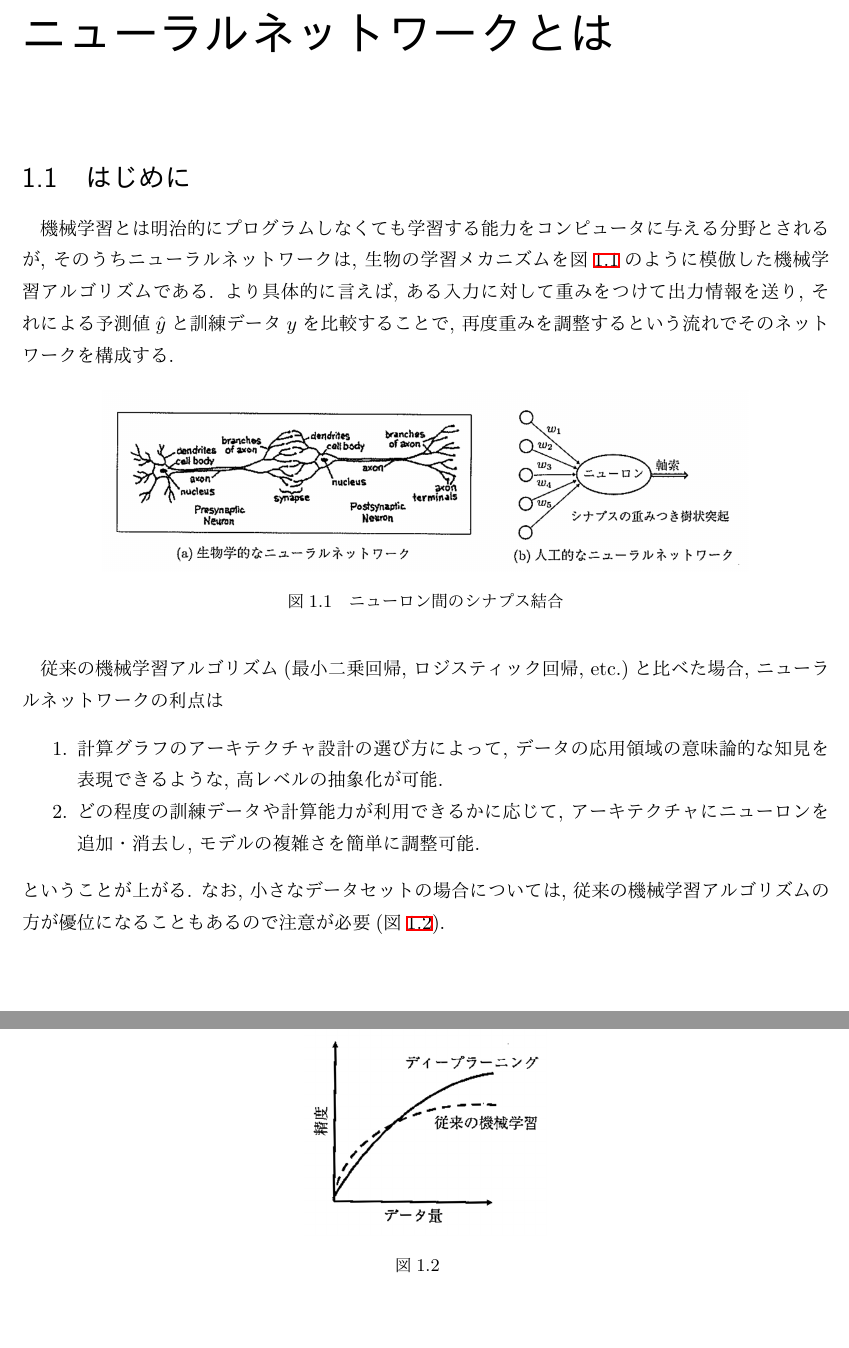
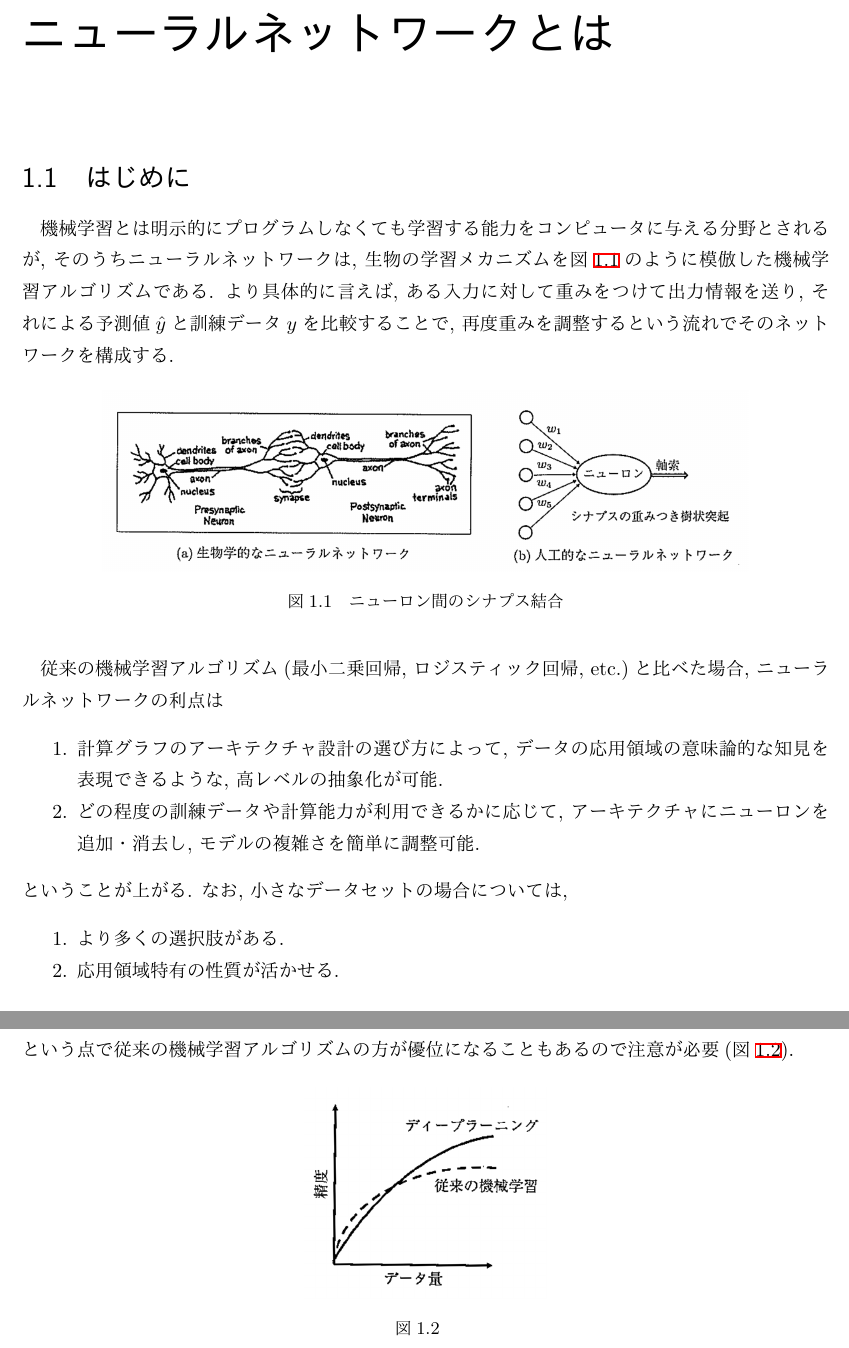
Before and after one commit to hrt-ykym/Deep_Learning_Seminar_suzukilab, a LaTeX book (chap01/document/chap01.tex): two parts of pages 1 and 2 of 10, joined at a grey line, cut so that both start at the same text, the shorter picture padded with empty space. Compiled offline with pLaTeX and dvipdfmx.

Commit message:
誤字修正

```diff
--- a/chap01/document/chap01.tex
+++ b/chap01/document/chap01.tex
@@ -16,7 +16,7 @@
 
 \chapter{ニューラルネットワークとは}
 \section{はじめに}
-機械学習とは明治的にプログラムしなくても学習する能力をコンピュータに与える分野とされるが, そのうちニューラルネットワークは, 生物の学習メカニズムを図\ref{fig1}のように模倣した機械学習アルゴリズムである. より具体的に言えば, ある入力に対して重みをつけて出力情報を送り, それによる予測値$\hat{y}$と訓練データ$y$を比較することで, 再度重みを調整するという流れでそのネットワークを構成する.
+機械学習とは明示的にプログラムしなくても学習する能力をコンピュータに与える分野とされるが, そのうちニューラルネットワークは, 生物の学習メカニズムを図\ref{fig1}のように模倣した機械学習アルゴリズムである. より具体的に言えば, ある入力に対して重みをつけて出力情報を送り, それによる予測値$\hat{y}$と訓練データ$y$を比較することで, 再度重みを調整するという流れでそのネットワークを構成する.
 \begin{figure}[H]
   \centering
     \includegraphics[width=0.8\linewidth]{figure/fig1.png}
@@ -29,7 +29,12 @@
   \item 計算グラフのアーキテクチャ設計の選び方によって, データの応用領域の意味論的な知見を表現できるような, 高レベルの抽象化が可能.
   \item どの程度の訓練データや計算能力が利用できるかに応じて, アーキテクチャにニューロンを追加・消去し, モデルの複雑さを簡単に調整可能.
 \end{enumerate}
-ということが上がる. なお, 小さなデータセットの場合については, 従来の機械学習アルゴリズムの方が優位になることもあるので注意が必要(図\ref{fig2}).
+ということが上がる. なお, 小さなデータセットの場合については,
+\begin{enumerate}
+  \item より多くの選択肢がある.
+  \item 応用領域特有の性質が活かせる.
+\end{enumerate}
+という点で従来の機械学習アルゴリズムの方が優位になることもあるので注意が必要(図\ref{fig2}).
 \begin{figure}[H]
   \centering
     \includegraphics[width=0.3\linewidth]{figure/fig2.png}
```
Also changed, not shown: chap01/document/chap01.pdf, chap01/document/chap01.tex (2 more changed lines).
